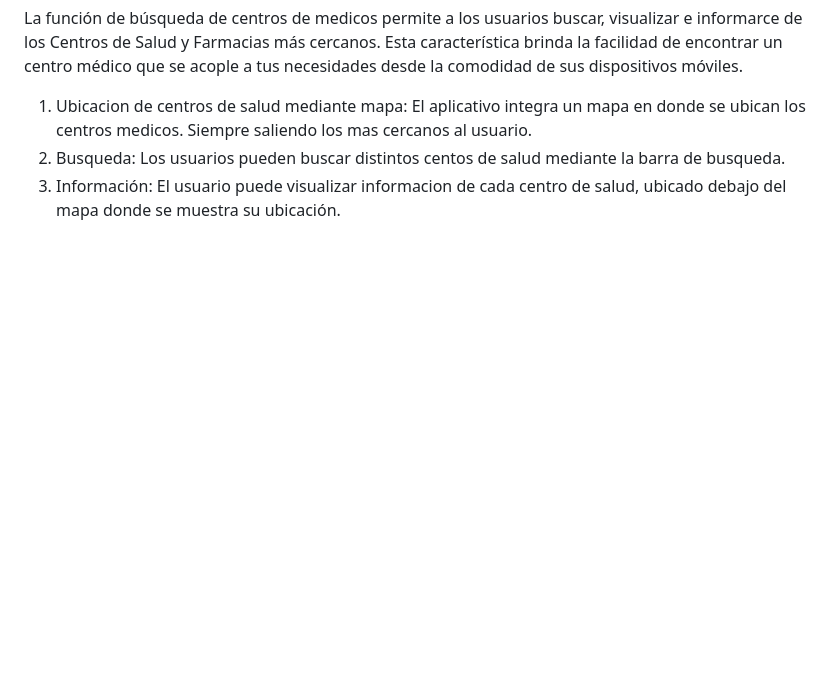
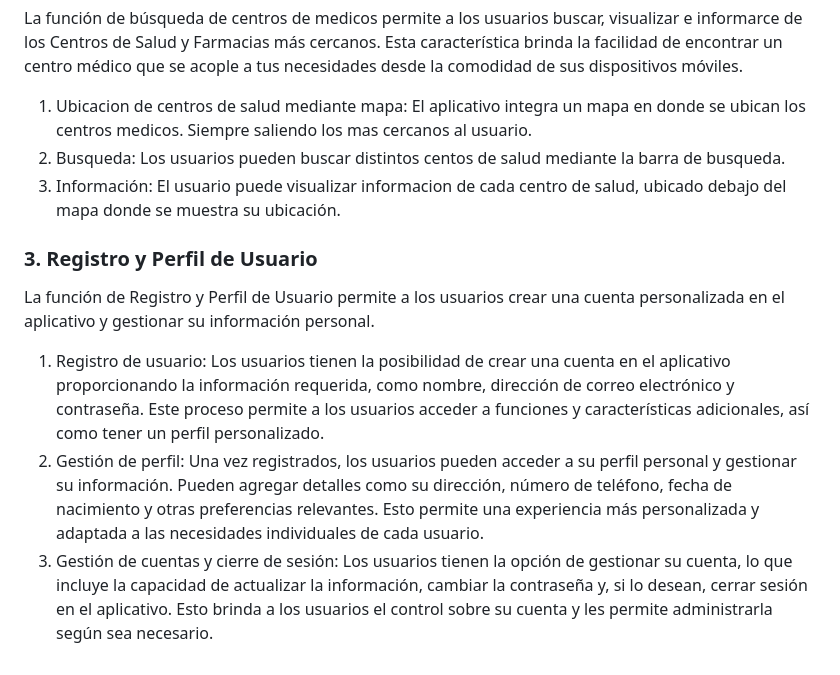
Before and after one commit to Anizito/FastHealth, a Markdown page: README.md, the part around the change printed below. GitHub-like rendering; blank space fills up the shorter version.

```diff
--- a/README.md
+++ b/README.md
@@ -41,3 +38,10 @@ La función de búsqueda de centros de medicos permite a los usuarios buscar, vi
 1. Ubicacion de centros de salud mediante mapa: El aplicativo integra un mapa en donde se ubican los centros medicos. Siempre saliendo los mas cercanos al usuario.
 2. Busqueda:  Los usuarios pueden buscar distintos centos de salud mediante la barra de busqueda.
 3. Información: El usuario puede visualizar informacion de cada centro de salud, ubicado debajo del mapa donde se muestra su ubicación.
+
+### 3. Registro y Perfil de Usuario
+La función de Registro y Perfil de Usuario permite a los usuarios crear una cuenta personalizada en el aplicativo y gestionar su información personal.
+
+1. Registro de usuario: Los usuarios tienen la posibilidad de crear una cuenta en el aplicativo proporcionando la información requerida, como nombre, dirección de correo electrónico y contraseña. Este proceso permite a los usuarios acceder a funciones y características adicionales, así como tener un perfil personalizado.
+2. Gestión de perfil: Una vez registrados, los usuarios pueden acceder a su perfil personal y gestionar su información. Pueden agregar detalles como su dirección, número de teléfono, fecha de nacimiento y otras preferencias relevantes. Esto permite una experiencia más personalizada y adaptada a las necesidades individuales de cada usuario.
+3. Gestión de cuentas y cierre de sesión: Los usuarios tienen la opción de gestionar su cuenta, lo que incluye la capacidad de actualizar la información, cambiar la contraseña y, si lo desean, cerrar sesión en el aplicativo. Esto brinda a los usuarios el control sobre su cuenta y les permite administrarla según sea necesario.
```
Also changed, not shown: other parts of README.md (+0 -3 lines).
